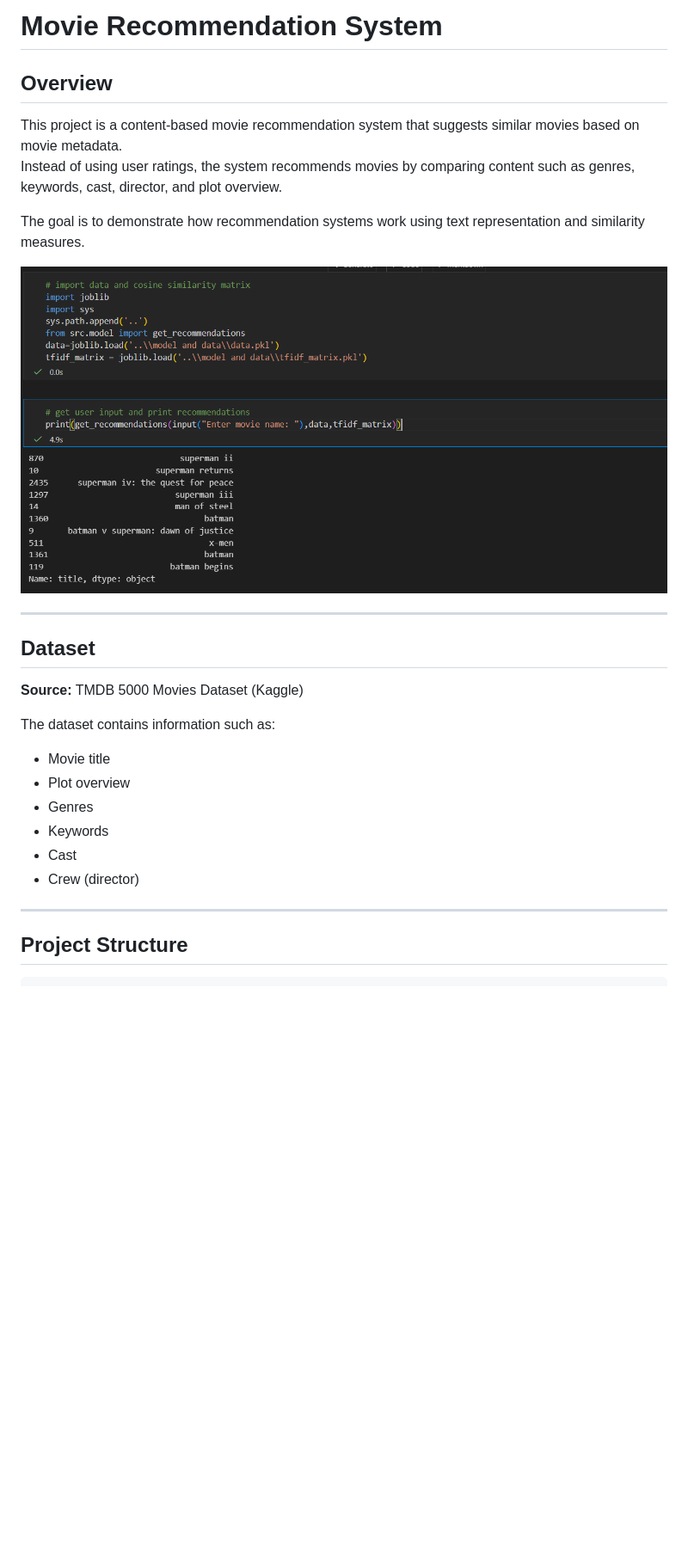
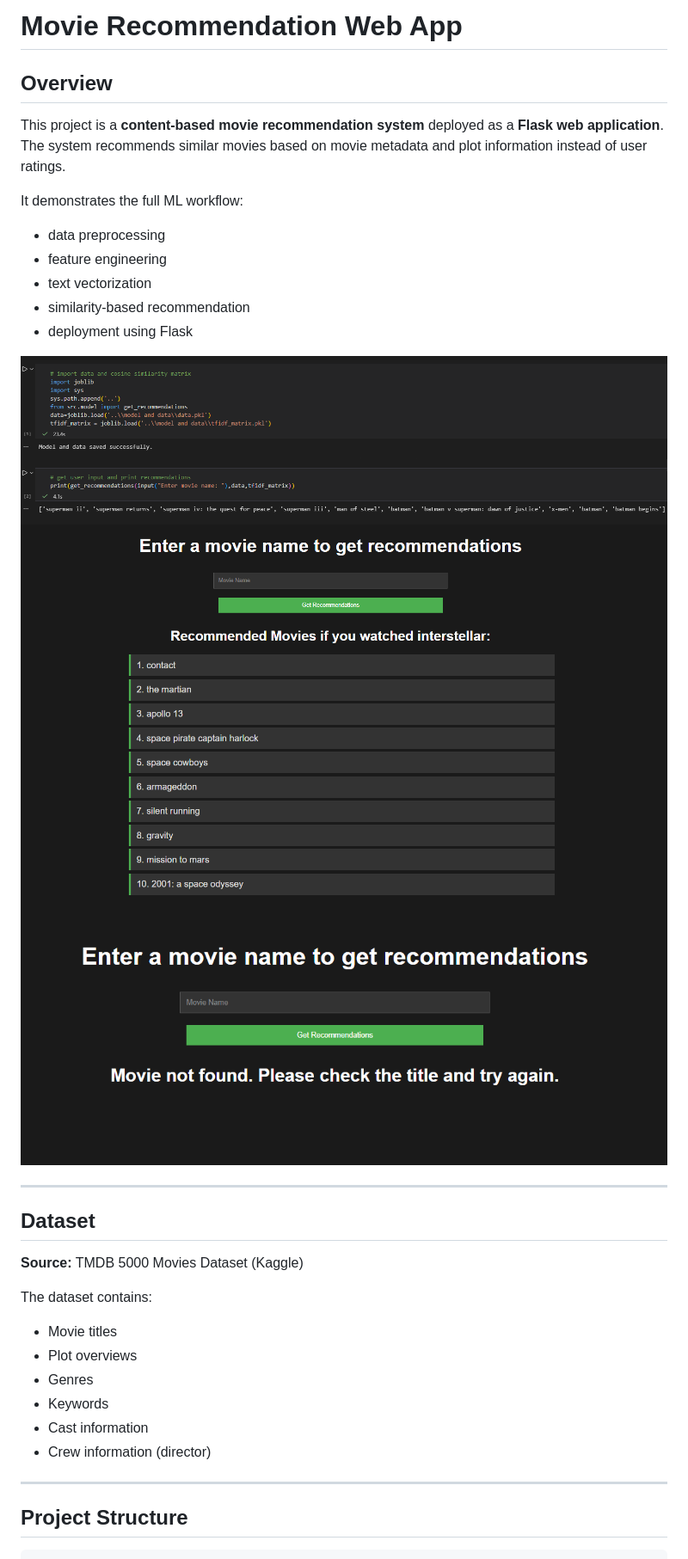
Before and after one commit to Arfatnaik0/movie_recommendation, a Markdown page: README.md, the part around the change printed below. Shown: that part at 86% size. Rendered like a GitHub page; pictures changed too: output.png, output2.png (added), output3.png (added); blank space fills up the shorter version.

Commit message:
flask app

````diff
--- a/README.md
+++ b/README.md
@@ -1,27 +1,35 @@
-# Movie Recommendation System
+# Movie Recommendation Web App
 
 ## Overview
-This project is a content-based movie recommendation system that suggests similar movies based on movie metadata.
-Instead of using user ratings, the system recommends movies by comparing content such as genres, keywords, cast, director, and plot overview.
+This project is a **content-based movie recommendation system** deployed as a **Flask web application**.
+The system recommends similar movies based on movie metadata and plot information instead of user ratings.
 
-The goal is to demonstrate how recommendation systems work using text representation and similarity measures.
+It demonstrates the full ML workflow:
+- data preprocessing
+- feature engineering
+- text vectorization
+- similarity-based recommendation
+- deployment using Flask
 
 ![alt text](output.png)
+![alt text](output2.png)
+![alt text](output3.png)
 
 ---
 
 ## Dataset
 **Source:** TMDB 5000 Movies Dataset (Kaggle)
 
-The dataset contains information such as:
-- Movie title
-- Plot overview
+The dataset contains:
+- Movie titles
+- Plot overviews
 - Genres
 - Keywords
-- Cast
-- Crew (director)
+- Cast information
+- Crew information (director)
 
 ---
 
 ## Project Structure
+
 ```
````
Also changed, not shown: other parts of README.md (+55 -42 lines), 7 other files.
